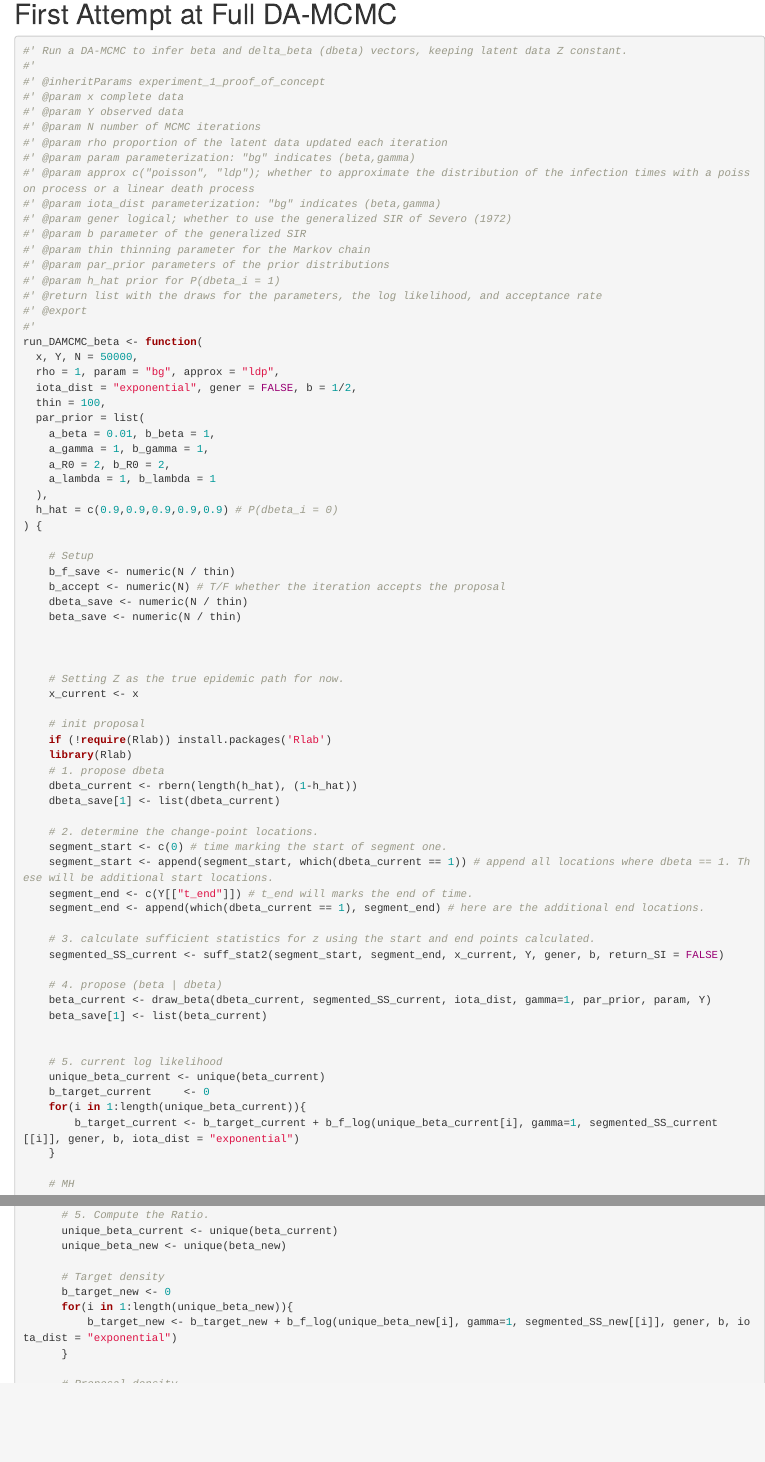
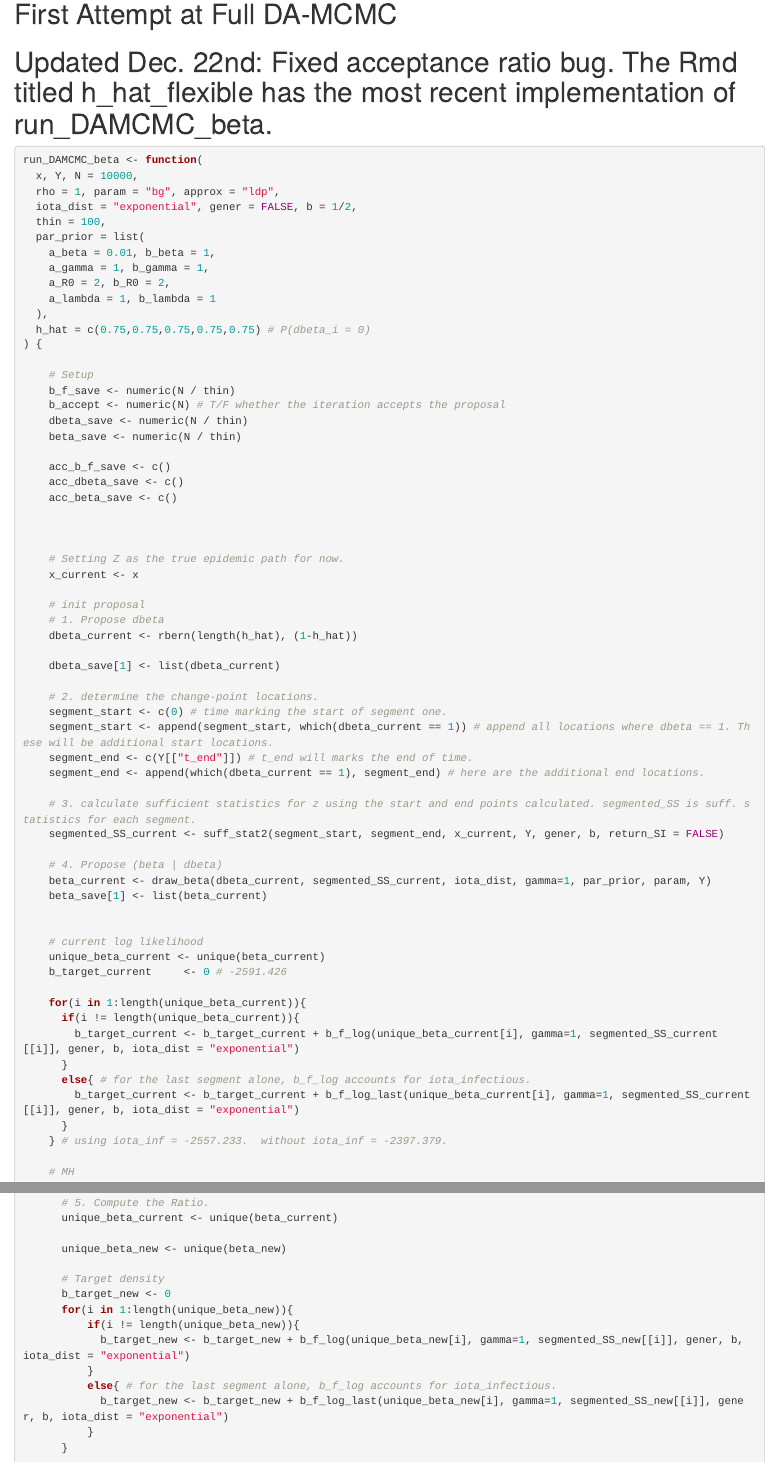
Before and after one commit to JennyHuang19/damcmc_timevarying_beta, an R Markdown document (run_damcmc_beta.Rmd): the page in a window 1100 px wide, from 570 px down before the commit and from 140 px down after it, so that both start at the same text, and a second part further down, joined at a grey line. Rendered offline with R 4.5, knitr and Pandoc, with nearby package versions; code that draws random numbers runs with fixed seeds of ours; some code elsewhere in the file could not run offline.

Commit message:
fixed likelihood term resulting in more reasonable acc rates.

````diff
--- a/run_damcmc_beta.Rmd
+++ b/run_damcmc_beta.Rmd
@@ -24 +8,2 @@ Y <- observed_data(practice_x, K)
 # First Attempt at Full DA-MCMC
+# Updated Dec. 22nd: Fixed acceptance ratio bug. The Rmd titled h_hat_flexible has the most recent implementation of run_DAMCMC_beta.
@@ -26,24 +10,6 @@ Y <- observed_data(practice_x, K)
 ```{r}
-#' Run a DA-MCMC to infer beta and delta_beta (dbeta) vectors, keeping latent data Z constant.
-#'
-#' @inheritParams experiment_1_proof_of_concept
-#' @param x complete data
-#' @param Y observed data
-#' @param N number of MCMC iterations
-#' @param rho proportion of the latent data updated each iteration
-#' @param param parameterization: "bg" indicates (beta,gamma)
-#' @param approx c("poisson", "ldp"); whether to approximate the distribution of the infection times with a poisson process or a linear death process
-#' @param iota_dist parameterization: "bg" indicates (beta,gamma)
-#' @param gener logical; whether to use the generalized SIR of Severo (1972)
-#' @param b parameter of the generalized SIR
-#' @param thin thinning parameter for the Markov chain
-#' @param par_prior parameters of the prior distributions
-#' @param h_hat prior for P(dbeta_i = 1)
-#' @return list with the draws for the parameters, the log likelihood, and acceptance rate
-#' @export
-#'
 run_DAMCMC_beta <- function(
-  x, Y, N = 50000,
+  x, Y, N = 10000,
   rho = 1, param = "bg", approx = "ldp",
   iota_dist = "exponential", gener = FALSE, b = 1/2,
   thin = 100,
@@ -53,7 +19,7 @@ run_DAMCMC_beta <- function(
     a_R0 = 2, b_R0 = 2,
     a_lambda = 1, b_lambda = 1
   ),
-  h_hat = c(0.9,0.9,0.9,0.9,0.9) # P(dbeta_i = 0)
+  h_hat = c(0.75,0.75,0.75,0.75,0.75) # P(dbeta_i = 0)
 ) {
 
     # Setup
@@ -62,16 +28,19 @@ run_DAMCMC_beta <- function(
     dbeta_save <- numeric(N / thin)
     beta_save <- numeric(N / thin)
 
+    acc_b_f_save <- c()
+    acc_dbeta_save <- c()
+    acc_beta_save <- c()
+
 
 
     # Setting Z as the true epidemic path for now.
     x_current <- x
 
     # init proposal
-    if (!require(Rlab)) install.packages('Rlab')
-    library(Rlab)
-    # 1. propose dbeta
+    # 1. Propose dbeta
     dbeta_current <- rbern(length(h_hat), (1-h_hat))
+
     dbeta_save[1] <- list(dbeta_current)
 
     # 2. determine the change-point locations.
@@ -80,17 +49,23 @@ run_DAMCMC_beta <- function(
     segment_end <- c(Y[["t_end"]]) # t_end will marks the end of time.
     segment_end <- append(which(dbeta_current == 1), segment_end) # here are the additional end locations.
 
-    # 3. calculate sufficient statistics for z using the start and end points calculated.
+    # 3. calculate sufficient statistics for z using the start and end points calculated. segmented_SS is suff. statistics for each segment.
     segmented_SS_current <- suff_stat2(segment_start, segment_end, x_current, Y, gener, b, return_SI = FALSE)
 
-    # 4. propose (beta | dbeta)
+    # 4. Propose (beta | dbeta)
     beta_current <- draw_beta(dbeta_current, segmented_SS_current, iota_dist, gamma=1, par_prior, param, Y)
     beta_save[1] <- list(beta_current)
 
 
-    # 5. current log likelihood
+    # current log likelihood
     unique_beta_current <- unique(beta_current)
-    b_target_current     <- 0
+    b_target_current     <- 0 # -2591.426
+
     for(i in 1:length(unique_beta_current)){
+      if(i != length(unique_beta_current)){
         b_target_current <- b_target_current + b_f_log(unique_beta_current[i], gamma=1, segmented_SS_current[[i]], gener, b, iota_dist = "exponential")
-    }
+      }
+      else{ # for the last segment alone, b_f_log accounts for iota_infectious.
+        b_target_current <- b_target_current + b_f_log_last(unique_beta_current[i], gamma=1, segmented_SS_current[[i]], gener, b, iota_dist = "exponential")
+      }
+    } # using iota_inf = -2557.233.  without iota_inf = -2397.379.
@@ -117,12 +95,18 @@ run_DAMCMC_beta <- function(
 
       # 5. Compute the Ratio.
       unique_beta_current <- unique(beta_current)
+
       unique_beta_new <- unique(beta_new)
 
       # Target density
       b_target_new <- 0
       for(i in 1:length(unique_beta_new)){
-          b_target_new <- b_target_new + b_f_log(unique_beta_new[i], gamma=1, segmented_SS_new[[i]], gener, b, iota_dist = "exponential")
+          if(i != length(unique_beta_new)){
+            b_target_new <- b_target_new + b_f_log(unique_beta_new[i], gamma=1, segmented_SS_new[[i]], gener, b, iota_dist = "exponential")
+          }
+          else{ # for the last segment alone, b_f_log accounts for iota_infectious.
+            b_target_new <- b_target_new + b_f_log_last(unique_beta_new[i], gamma=1, segmented_SS_new[[i]], gener, b, iota_dist = "exponential")
+          }
       }
 
       # Proposal density
````
Also changed, not shown: run_damcmc_beta.Rmd (142 more changed lines).
